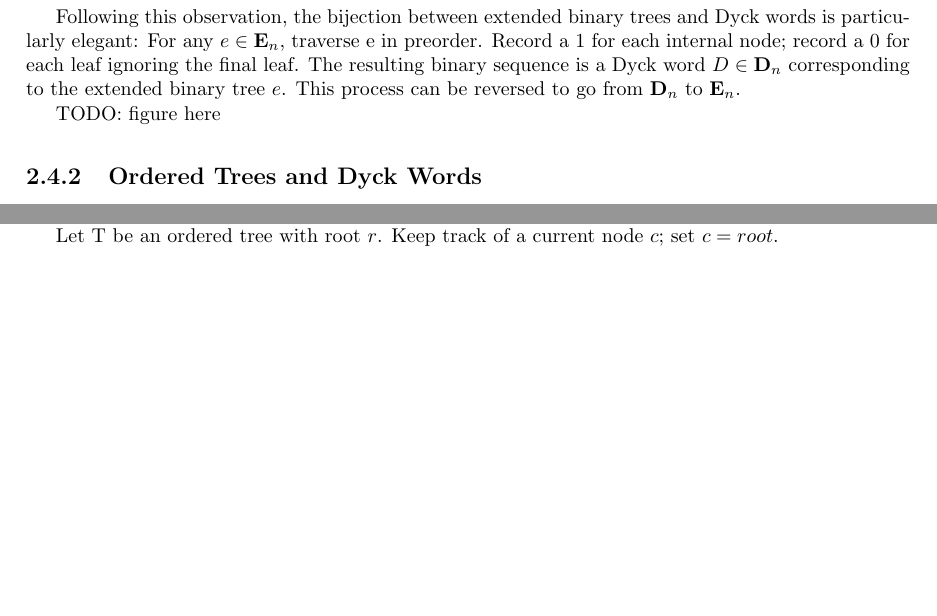
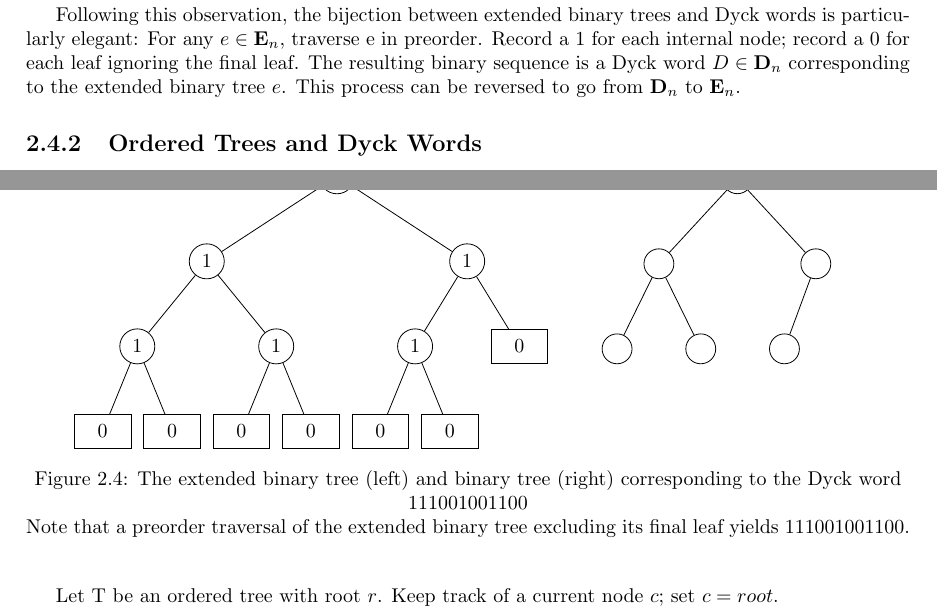
Before and after one commit to pwl45/ordered-trees, a LaTeX thesis (thesis-document/thesis.tex, which reads thesis-document/catalan-background.tex): two parts of pages 7 and 8 of 25, joined at a grey line, cut so that both start at the same text, the shorter picture padded with empty space. Compiled offline with pdfLaTeX.

Commit message:
new figure

```diff
--- a/thesis-document/catalan-background.tex
+++ b/thesis-document/catalan-background.tex
@@ -188,7 +188,30 @@ Following this observation,
 the bijection between extended binary trees and Dyck words is particularly elegant:
 For any $e \in \mathbf{E}_n$, traverse e in preorder.  Record a $1$ for each internal node; record a $0$ for each leaf ignoring the final leaf. The resulting binary sequence is a Dyck word  $D \in \mathbf{D}_n $ corresponding to the extended binary tree $e$.  This process can be reversed to go from $\mathbf{D}_n$ to $\mathbf{E}_n$.
 
-TODO: figure here
+\begin{figure}
+    \centering
+\begin{tikzpicture}[every tree node/.style={draw,circle},sibling distance=6, level distance=20]
+\tikzset{every tree node/.style={minimum width=1.5em,draw,circle},
+         blank/.style={draw=none},
+         edge from parent/.style=
+         {draw,edge from parent path={(\tikzparentnode) -- (\tikzchildnode)}},
+         level distance=1.5cm}
+    \Tree [.{1} [.{1} [.{1} [.\node[style={rectangle,minimum height=.6cm,minimum width=1cm}]{0}; ][.\node[style={rectangle,minimum height=.6cm,minimum width=1cm}]{0}; ]] [.{1} [.\node[style={rectangle,minimum height=.6cm,minimum width=1cm}]{0}; ][.\node[style={rectangle,minimum height=.6cm,minimum width=1cm}]{0}; ]] ] [.{1} [.{1} [.\node[style={rectangle,minimum height=.6cm,minimum width=1cm}]{0}; ][.\node[style={rectangle,minimum height=.6cm,minimum width=1cm}]{0}; ]] [.\node[style={rectangle,minimum height=.6cm,minimum width=1cm}]{0}; ]] ]
+\end{tikzpicture} \hspace{1em}
+\begin{tikzpicture}[every tree node/.style={draw,circle},sibling distance=6, level distance=20]
+\tikzset{every tree node/.style={minimum width=1.5em,draw,circle},
+         blank/.style={draw=none},
+         edge from parent/.style=
+         {draw,edge from parent path={(\tikzparentnode) -- (\tikzchildnode)}},
+         level distance=1.5cm}
+    \Tree [.{} [.{} [.{} \edge[draw=none]; \node[blank]{};\edge[draw=none]; \node[blank]{};] [.{} \edge[draw=none]; \node[blank]{};\edge[draw=none]; \node[blank]{};] ] [.{} [.{} \edge[draw=none]; \node[blank]{};\edge[draw=none]; \node[blank]{};] \edge[draw=none]; \node[blank]{};] ]
+\end{tikzpicture}
+    \caption{The extended binary tree (left) and binary tree (right) corresponding to the Dyck word 111001001100 \\
+    Note that a preorder traversal of the extended binary tree excluding its final leaf yields 111001001100.
+    }
+\label{fig:binarytreesbijection}
+\end{figure}
+
 
 \subsection{Ordered Trees and Dyck Words}
 The bijection between ordered trees and Dyck words is particularly relevant to this paper's results, as it is central to the loopless ordered tree generation algorithm given in Chapter \ref{chap:otree}
```
Also changed, not shown: thesis-document/thesis-git.pdf.
